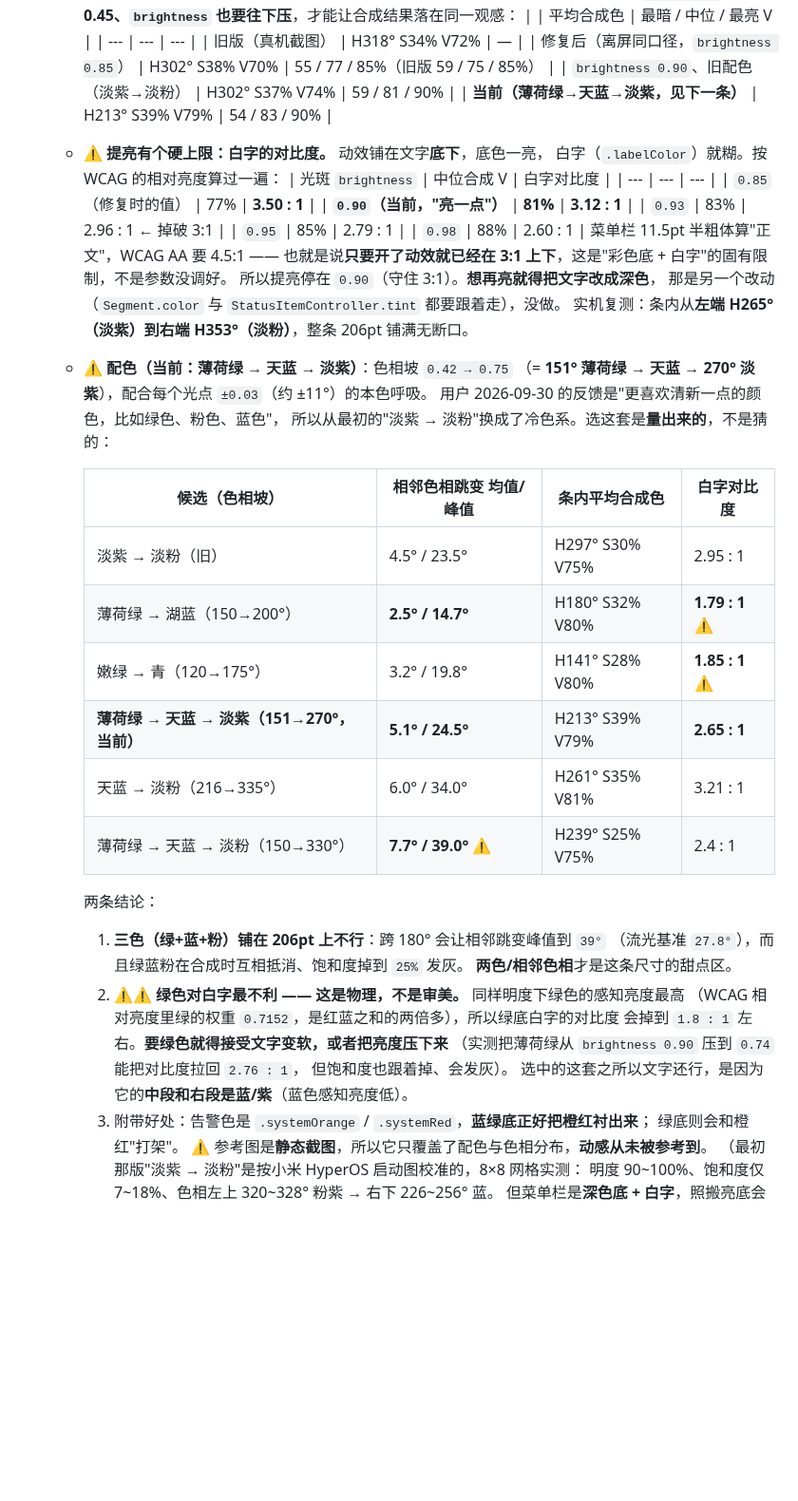
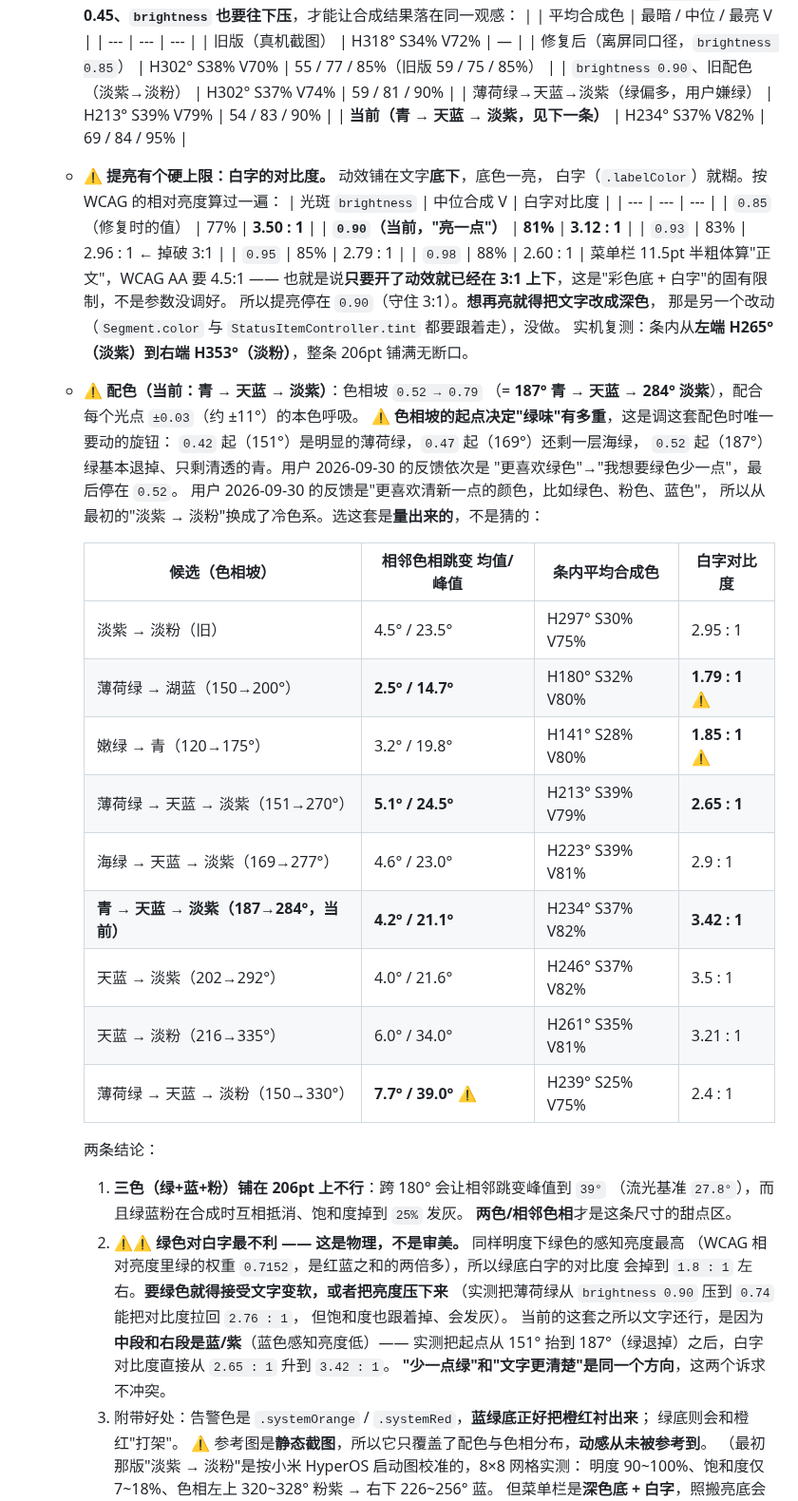
Before and after one commit to orange-ora/SysPulse, a Markdown page: README.md, the part around the change. Shown at 95% size. Rendered like a GitHub page; blank space fills up the shorter version.

```diff
--- a/README.md
+++ b/README.md
@@ -828,7 +828,8 @@ cd ~/Documents/DeepSeek/SysPulse
     | 旧版（真机截图） | H318° S34% V72% | — |
     | 修复后（离屏同口径，`brightness 0.85`） | H302° S38% V70% | 55 / 77 / 85%（旧版 59 / 75 / 85%） |
     | `brightness 0.90`、旧配色（淡紫→淡粉） | H302° S37% V74% | 59 / 81 / 90% |
-    | **当前（薄荷绿→天蓝→淡紫，见下一条）** | H213° S39% V79% | 54 / 83 / 90% |
+    | 薄荷绿→天蓝→淡紫（绿偏多，用户嫌绿） | H213° S39% V79% | 54 / 83 / 90% |
+    | **当前（青 → 天蓝 → 淡紫，见下一条）** | H234° S37% V82% | 69 / 84 / 95% |
   - ⚠️ **提亮有个硬上限：白字的对比度。** 动效铺在文字**底下**，底色一亮，
     白字（`.labelColor`）就糊。按 WCAG 的相对亮度算过一遍：
     | 光斑 `brightness` | 中位合成 V | 白字对比度 |
@@ -843,8 +844,12 @@ cd ~/Documents/DeepSeek/SysPulse
     所以提亮停在 `0.90`（守住 3:1）。**想再亮就得把文字改成深色**，
     那是另一个改动（`Segment.color` 与 `StatusItemController.tint` 都要跟着走），没做。
     实机复测：条内从**左端 H265°（淡紫）**到**右端 H353°（淡粉）**，整条 206pt 铺满无断口。
-  - ⚠️ **配色（当前：薄荷绿 → 天蓝 → 淡紫）**：色相坡 `0.42 → 0.75`
-    （= **151° 薄荷绿 → 天蓝 → 270° 淡紫**），配合每个光点 `±0.03`（约 ±11°）的本色呼吸。
+  - ⚠️ **配色（当前：青 → 天蓝 → 淡紫）**：色相坡 `0.52 → 0.79`
+    （= **187° 青 → 天蓝 → 284° 淡紫**），配合每个光点 `±0.03`（约 ±11°）的本色呼吸。
+    ⚠️ **色相坡的起点决定"绿味"有多重**，这是调这套配色时唯一要动的旋钮：
+    `0.42` 起（151°）是明显的薄荷绿，`0.47` 起（169°）还剩一层海绿，
+    `0.52` 起（187°）绿基本退掉、只剩清透的青。用户 2026-09-30 的反馈依次是
+    "更喜欢绿色"→"我想要绿色少一点"，最后停在 `0.52`。
     用户 2026-09-30 的反馈是"更喜欢清新一点的颜色，比如绿色、粉色、蓝色"，
     所以从最初的"淡紫 → 淡粉"换成了冷色系。选这套是**量出来的**，不是猜的：
 
@@ -853,7 +858,10 @@ cd ~/Documents/DeepSeek/SysPulse
     | 淡紫 → 淡粉（旧） | 4.5° / 23.5° | H297° S30% V75% | 2.95 : 1 |
     | 薄荷绿 → 湖蓝（150→200°） | **2.5° / 14.7°** | H180° S32% V80% | **1.79 : 1** ⚠️ |
     | 嫩绿 → 青（120→175°） | 3.2° / 19.8° | H141° S28% V80% | **1.85 : 1** ⚠️ |
-    | **薄荷绿 → 天蓝 → 淡紫（151→270°，当前）** | **5.1° / 24.5°** | H213° S39% V79% | **2.65 : 1** |
+    | 薄荷绿 → 天蓝 → 淡紫（151→270°） | **5.1° / 24.5°** | H213° S39% V79% | **2.65 : 1** |
+    | 海绿 → 天蓝 → 淡紫（169→277°） | 4.6° / 23.0° | H223° S39% V81% | 2.9 : 1 |
+    | **青 → 天蓝 → 淡紫（187→284°，当前）** | **4.2° / 21.1°** | H234° S37% V82% | **3.42 : 1** |
+    | 天蓝 → 淡紫（202→292°） | 4.0° / 21.6° | H246° S37% V82% | 3.5 : 1 |
     | 天蓝 → 淡粉（216→335°） | 6.0° / 34.0° | H261° S35% V81% | 3.21 : 1 |
     | 薄荷绿 → 天蓝 → 淡粉（150→330°） | **7.7° / 39.0°** ⚠️ | H239° S25% V75% | 2.4 : 1 |
 
@@ -866,7 +874,9 @@ cd ~/Documents/DeepSeek/SysPulse
        会掉到 `1.8 : 1` 左右。**要绿色就得接受文字变软，或者把亮度压下来**
        （实测把薄荷绿从 `brightness 0.90` 压到 `0.74` 能把对比度拉回 `2.76 : 1`，
        但饱和度也跟着掉、会发灰）。
-       选中的这套之所以文字还行，是因为它的**中段和右段是蓝/紫**（蓝色感知亮度低）。
+       当前的这套之所以文字还行，是因为**中段和右段是蓝/紫**（蓝色感知亮度低）——
+       实测把起点从 151° 抬到 187°（绿退掉）之后，白字对比度直接从 `2.65 : 1` 升到 `3.42 : 1`。
+       **"少一点绿"和"文字更清楚"是同一个方向**，这两个诉求不冲突。
     3. 附带好处：告警色是 `.systemOrange` / `.systemRed`，**蓝绿底正好把橙红衬出来**；
        绿底则会和橙红"打架"。
     ⚠️ 参考图是**静态截图**，所以它只覆盖了配色与色相分布，**动感从未被参考到**。
```
Also changed, not shown: DEVLOG-漫散射修复-2026-09-30.md (+22 -0 lines), Resources/diffuse-连拍-2026-09-30.png, Resources/配色-减绿三档-2026-09-30.png (added), 1 other file.
